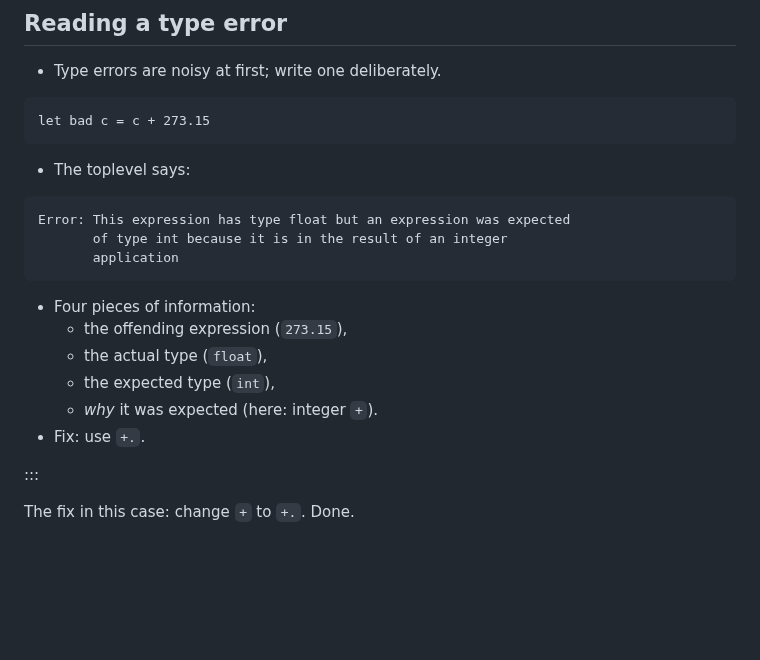
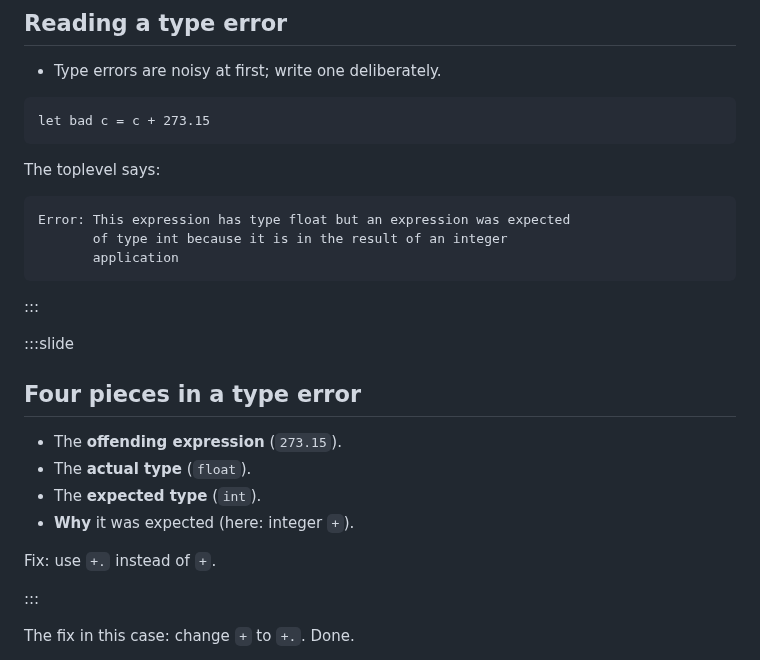
Before and after one commit to SmayanAgarwal/indiafoss-2026-ocaml-workshop, a Markdown page: lectures/M01-L05-tutorial-recap.md, the part around the change. GitHub-like rendering; blank space fills up the shorter version.

Commit message:
M01-L05: split overflowing 'Reading a type error' slide into two
The Playwright pre-recording sweep flagged slide 7 of M01-L05
at scrollH 888 vs the 800px canvas (88px overflow). The slide
packed:
- intro bullet,
- ocaml skip cell,
- "The toplevel says:" bullet + 3-line error message,
- "Four pieces" list with four sub-bullets,
- "Fix: use +." line.

Split into two adjacent slides:
- "Reading a type error": intro + the deliberate code + the
  toplevel's error message.
- "Four pieces in a type error": the four-piece breakdown +
  the fix line.

Both fit within 800px now. Sweep across the rest of M01:
- L01: 12 slides, 0 overflowing.
- L02: 19 slides, 0 overflowing.
- L03: 16 slides, 0 overflowing.
- L04: 12 slides, 0 overflowing.
- L05 (after this commit): 12 slides, 0 overflowing.

M01 is record-ready by the layout audit.

````diff
--- a/lectures/M01-L05-tutorial-recap.md
+++ b/lectures/M01-L05-tutorial-recap.md
@@ -396,7 +396,7 @@ its keep:
 let bad c = c + 273.15
 ```
 
-* The toplevel says:
+The toplevel says:
 
 ```text
 Error: This expression has type float but an expression was expected
@@ -404,12 +404,18 @@ Error: This expression has type float but an expression was expected
        application
 ```
 
-* Four pieces of information:
-  * the offending expression (`273.15`),
-  * the actual type (`float`),
-  * the expected type (`int`),
-  * *why* it was expected (here: integer `+`).
-* Fix: use `+.`.
+:::
+
+:::slide
+
+## Four pieces in a type error
+
+* The **offending expression** (`273.15`).
+* The **actual type** (`float`).
+* The **expected type** (`int`).
+* **Why** it was expected (here: integer `+`).
+
+Fix: use `+.` instead of `+`.
 
 :::
 
````
